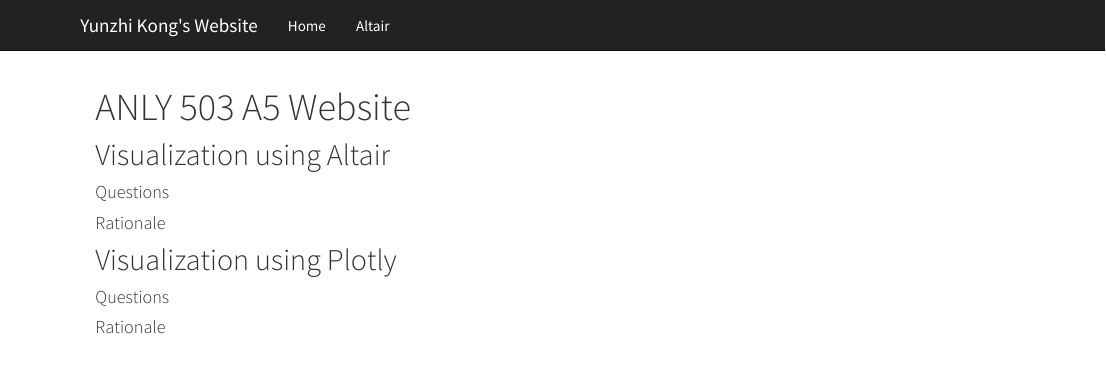
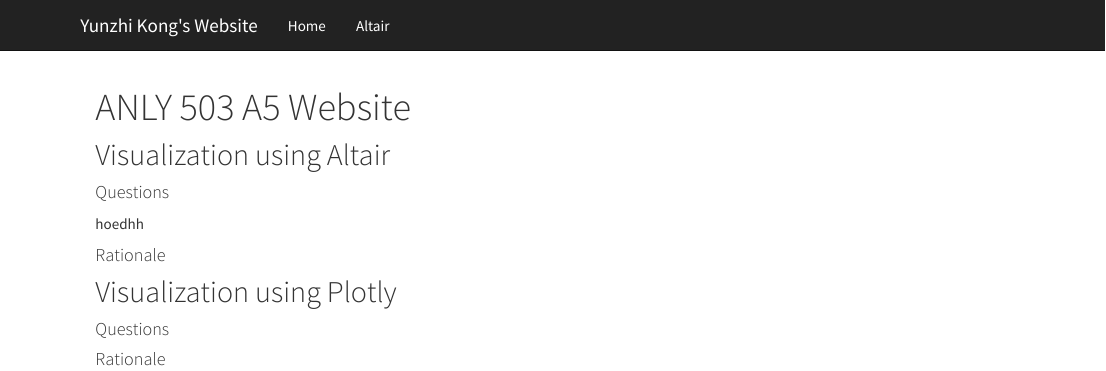
Before and after one commit to anly503/anly503-fall2020-a5-yunzhinikkikong, an R Markdown document (index.Rmd): the page in a window 1100 px wide, from its top. Rendered offline with R 4.5, knitr and Pandoc, with nearby package versions.

Commit message:
question

```diff
--- a/index.Rmd
+++ b/index.Rmd
@@ -6,6 +6,7 @@
 
 
 #### Questions
+hoedhh
 
 #### Rationale
 
```
